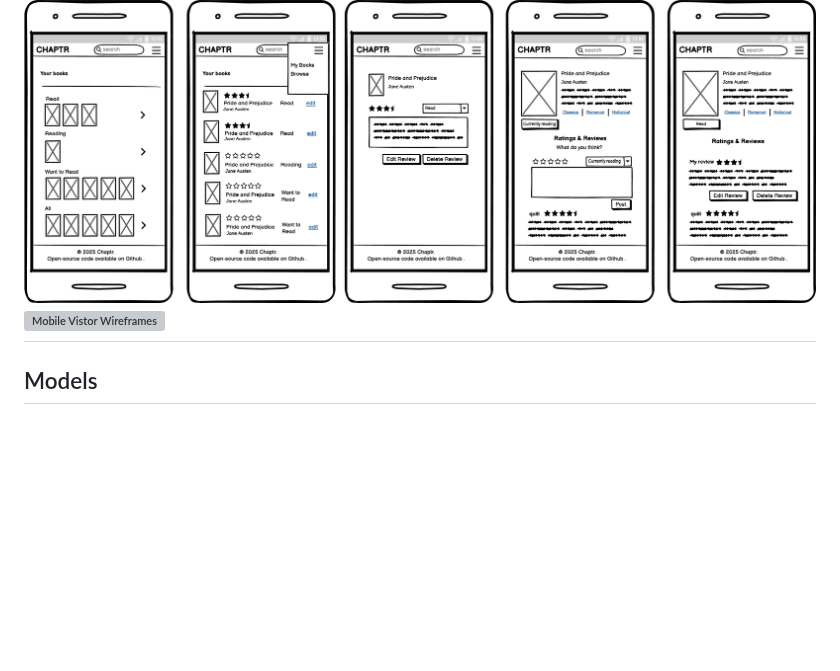
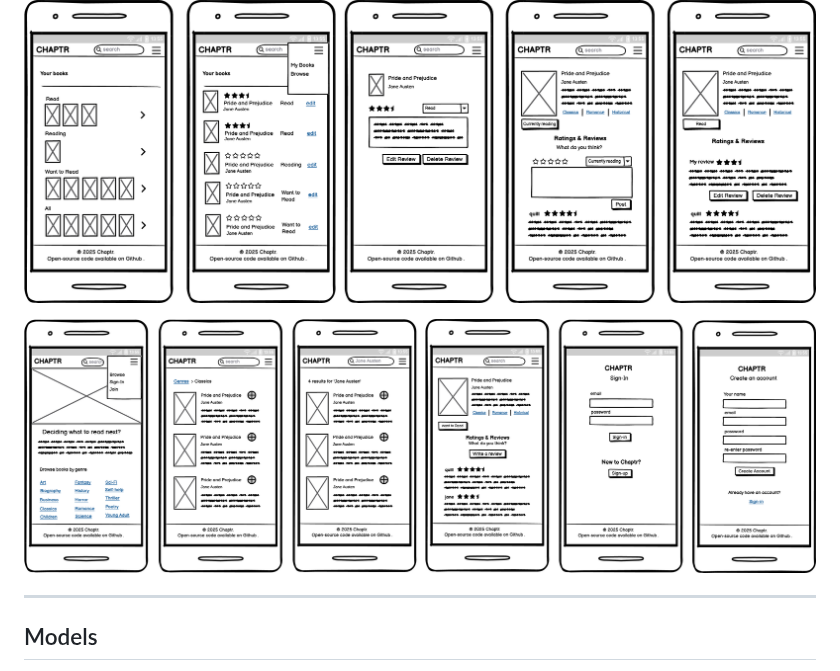
Before and after one commit to larevolucia/chaptr, a Markdown page: README.md, the part around the change. Rendered like a GitHub page; blank space fills up the shorter version; grey boxes are pictures that could not be loaded.

Commit message:
Fix mobile visitor wireframe link

```diff
--- a/README.md
+++ b/README.md
@@ -149,7 +149,9 @@ https://github.com/larevolucia/chaptr/projects/12
 ### Wireframes
 
 ![Mobile Logged-In Wireframes](documentation/Mobile_Logged-In.png)
-![Mobile Vistor Wireframes](documentation\Mobile_Visitor.png)
+
+![Mobile Vistor Wireframes](documentation/Mobile_Visitor.png)
+
 ---
 ## Models
 
```
